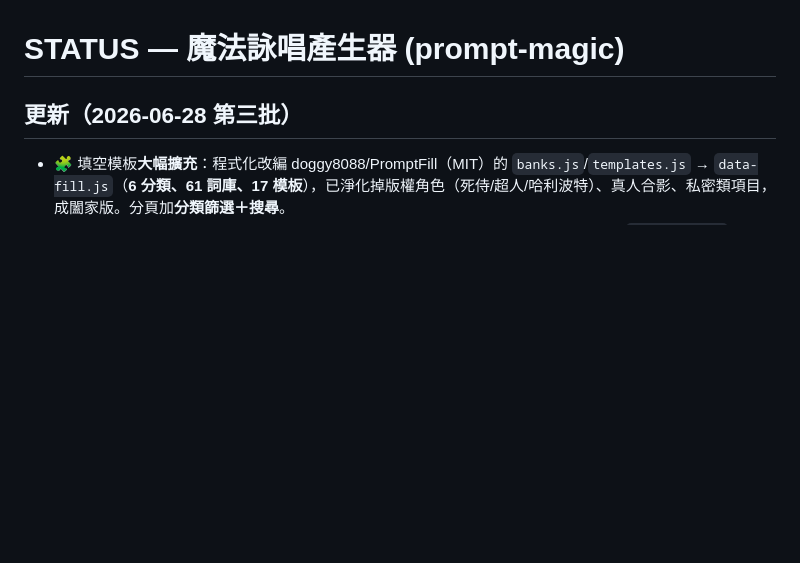
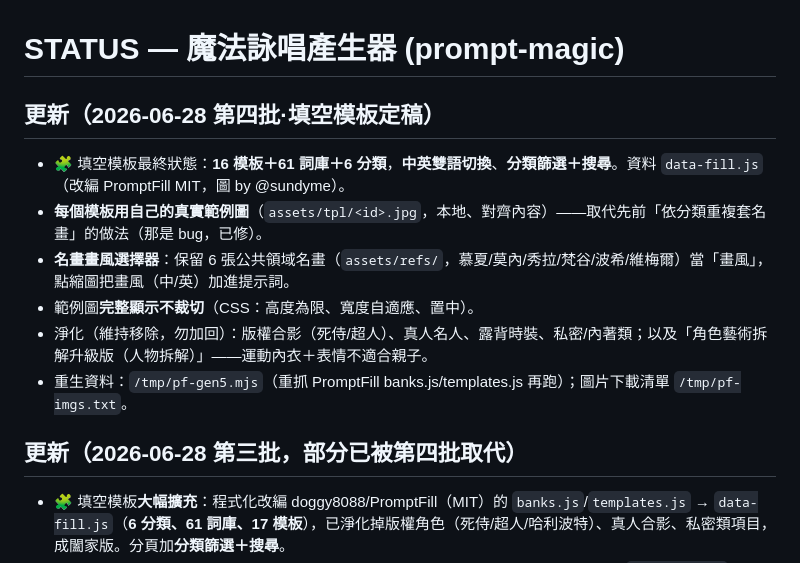
Before and after one commit to 589411/prompt-magic, a Markdown page: STATUS.md, the part around the change. Rendered like a GitHub page; blank space fills up the shorter version.

Commit message:
docs: STATUS 收尾——填空模板定稿(16模板/61詞庫/雙語/名畫畫風)
Co-Authored-By: Claude Opus 4.8 (1M context) <noreply@anthropic.com>
Claude-Session: https://claude.ai/code/session_01RMVphYTh75NzRnKf12jSQi

```diff
--- a/STATUS.md
+++ b/STATUS.md
@@ -1,6 +1,14 @@
 # STATUS — 魔法詠唱產生器 (prompt-magic)
 
-## 更新（2026-06-28 第三批）
+## 更新（2026-06-28 第四批·填空模板定稿）
+- 🧩 填空模板最終狀態：**16 模板＋61 詞庫＋6 分類**，**中英雙語切換**、**分類篩選＋搜尋**。資料 `data-fill.js`（改編 PromptFill MIT，圖 by @sundyme）。
+- **每個模板用自己的真實範例圖**（`assets/tpl/<id>.jpg`，本地、對齊內容）——取代先前「依分類重複套名畫」的做法（那是 bug，已修）。
+- **名畫畫風選擇器**：保留 6 張公共領域名畫（`assets/refs/`，慕夏/莫內/秀拉/梵谷/波希/維梅爾）當「畫風」，點縮圖把畫風（中/英）加進提示詞。
+- 範例圖**完整顯示不裁切**（CSS：高度為限、寬度自適應、置中）。
+- 淨化（維持移除，勿加回）：版權合影（死侍/超人）、真人名人、露背時裝、私密/內著類；以及「角色藝術拆解升級版（人物拆解）」——運動內衣＋表情不適合親子。
+- 重生資料：`/tmp/pf-gen5.mjs`（重抓 PromptFill banks.js/templates.js 再跑）；圖片下載清單 `/tmp/pf-imgs.txt`。
+
+## 更新（2026-06-28 第三批，部分已被第四批取代）
 - 🧩 填空模板**大幅擴充**：程式化改編 doggy8088/PromptFill（MIT）的 `banks.js`/`templates.js` → `data-fill.js`（**6 分類、61 詞庫、17 模板**），已淨化掉版權角色（死侍/超人/哈利波特）、真人合影、私密類項目，成闔家版。分頁加**分類篩選＋搜尋**。
 - 修正範例圖被裁切：CSS 改為以高度為限、寬度自適應置中（完整顯示）；圖改用本地 `assets/refs/` 的 6 張公共領域名畫、依模板分類對應。
 - 轉換腳本暫存於 `/tmp/pf-*.mjs`（未進 repo）；要重生 data-fill.js 可重抓 PromptFill 的 banks.js/templates.js 再跑。
```
